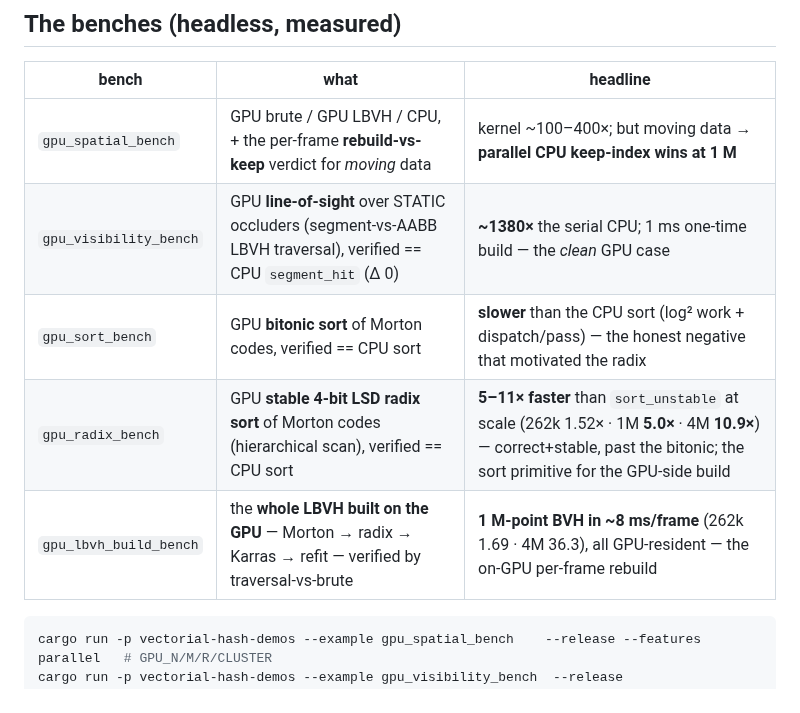
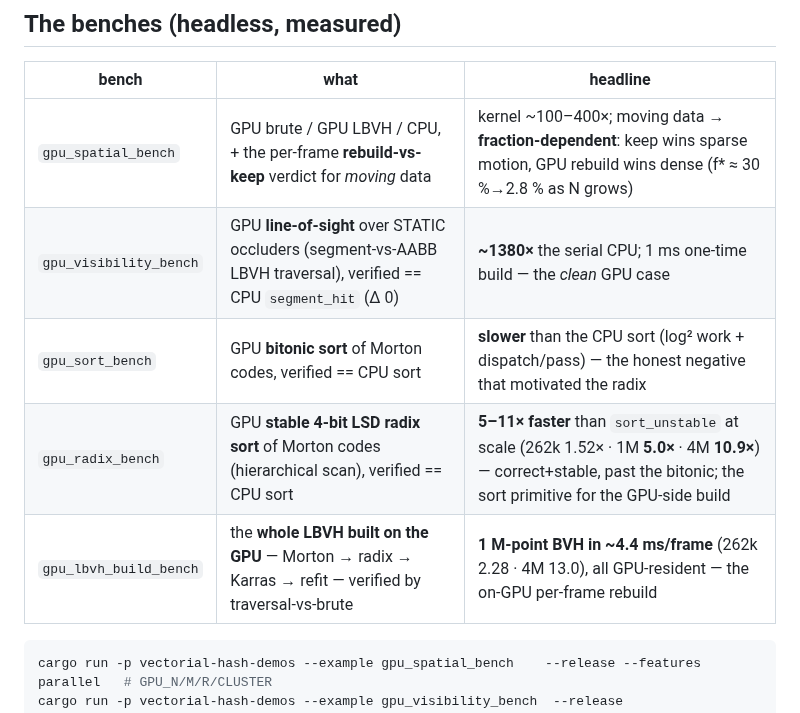
Before and after one commit to OrlandoLuque/vectorial-hash-kit, a Markdown page: docs/GPU.md, the part around one of its changes. GitHub-like rendering.

````diff
--- a/docs/GPU.md
+++ b/docs/GPU.md
@@ -39,11 +39,11 @@ cargo run -p vectorial-hash-demos --bin adaptive_broadphase --release   # ADAPT_
 
 | bench | what | headline |
 | --- | --- | --- |
-| `gpu_spatial_bench` | GPU brute / GPU LBVH / CPU, + the per-frame **rebuild-vs-keep** verdict for *moving* data | kernel ~100–400×; but moving data → **parallel CPU keep-index wins at 1 M** |
+| `gpu_spatial_bench` | GPU brute / GPU LBVH / CPU, + the per-frame **rebuild-vs-keep** verdict for *moving* data | kernel ~100–400×; moving data → **fraction-dependent**: keep wins sparse motion, GPU rebuild wins dense (f\* ≈ 30 %→2.8 % as N grows) |
 | `gpu_visibility_bench` | GPU **line-of-sight** over STATIC occluders (segment-vs-AABB LBVH traversal), verified == CPU `segment_hit` (Δ 0) | **~1380×** the serial CPU; 1 ms one-time build — the *clean* GPU case |
 | `gpu_sort_bench` | GPU **bitonic sort** of Morton codes, verified == CPU sort | **slower** than the CPU sort (log² work + dispatch/pass) — the honest negative that motivated the radix |
 | `gpu_radix_bench` | GPU **stable 4-bit LSD radix sort** of Morton codes (hierarchical scan), verified == CPU sort | **5–11× faster** than `sort_unstable` at scale (262k 1.52× · 1M **5.0×** · 4M **10.9×**) — correct+stable, past the bitonic; the sort primitive for the GPU-side build |
-| `gpu_lbvh_build_bench` | the **whole LBVH built on the GPU** — Morton → radix → Karras → refit — verified by traversal-vs-brute | **1 M-point BVH in ~8 ms/frame** (262k 1.69 · 4M 36.3), all GPU-resident — the on-GPU per-frame rebuild |
+| `gpu_lbvh_build_bench` | the **whole LBVH built on the GPU** — Morton → radix → Karras → refit — verified by traversal-vs-brute | **1 M-point BVH in ~4.4 ms/frame** (262k 2.28 · 4M 13.0), all GPU-resident — the on-GPU per-frame rebuild |
 
 ```bash
 cargo run -p vectorial-hash-demos --example gpu_spatial_bench    --release --features parallel   # GPU_N/M/R/CLUSTER
````
Also changed, not shown: other parts of docs/GPU.md (+23 -15 lines).
